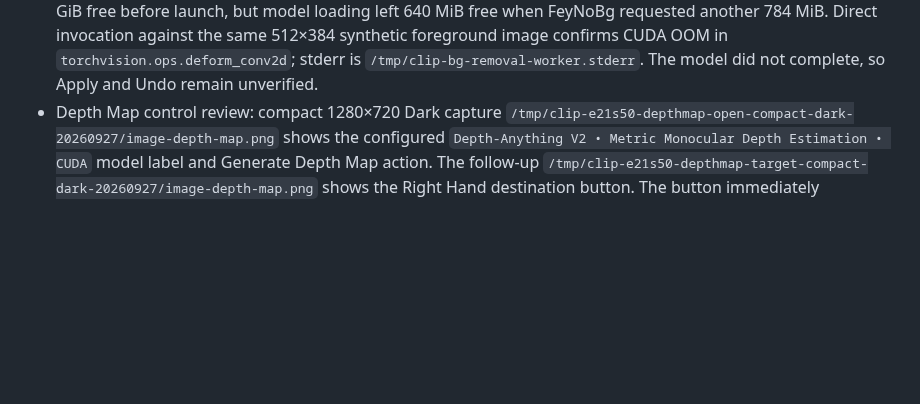
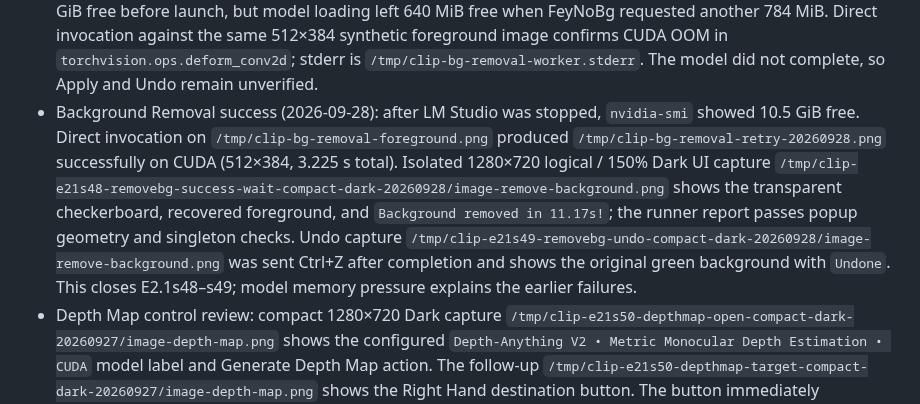
Before and after one commit to triode-the-andrewsarchus/little-screen-clip, a Markdown page: ui_overhaul_acceptance.md, the part around the change. GitHub-like rendering; blank space fills up the shorter version.

Commit message:
docs(ui): record background removal runtime success

```diff
--- a/ui_overhaul_acceptance.md
+++ b/ui_overhaul_acceptance.md
@@ -292,6 +292,7 @@ Further source findings for the next footer work: Inspect subtracts guessed 36/3
 - Convert undo action: compact 1280×720 Dark capture `/tmp/clip-e21s47-convert-undo-compact-dark-20260927/image-convert.png` applies the WebP preview, sends Ctrl+Z, and shows `Undone` with the original 1600×1000 image restored.
 - Background Removal runtime attempt: the private runner now links the repository `scripts/` directory into its scratch working directory so the app's relative worker path resolves. Compact capture `/tmp/clip-e21s48-removebg-success-compact-dark-20260927/image-remove-background.png` reaches the FeyNoBg worker but reports inference failure; the detail capture `/tmp/clip-e21s48-removebg-error-detail-compact-dark-20260927/image-remove-background.png` shows CUDA memory pressure. A direct worker invocation confirmed PyTorch CUDA OOM while trying to allocate 784 MiB with approximately 330 MiB free. Leave Apply/Undo unchecked until the model completes successfully.
 - Background Removal retry (2026-09-28): isolated compact capture `/tmp/clip-e21s48-removebg-visible-status-compact-dark-20260928/image-remove-background.png` again shows `BACKGROUND REMOVAL FAILED`. The GPU had 2.1 GiB free before launch, but model loading left 640 MiB free when FeyNoBg requested another 784 MiB. Direct invocation against the same 512×384 synthetic foreground image confirms CUDA OOM in `torchvision.ops.deform_conv2d`; stderr is `/tmp/clip-bg-removal-worker.stderr`. The model did not complete, so Apply and Undo remain unverified.
+- Background Removal success (2026-09-28): after LM Studio was stopped, `nvidia-smi` showed 10.5 GiB free. Direct invocation on `/tmp/clip-bg-removal-foreground.png` produced `/tmp/clip-bg-removal-retry-20260928.png` successfully on CUDA (512×384, 3.225 s total). Isolated 1280×720 logical / 150% Dark UI capture `/tmp/clip-e21s48-removebg-success-wait-compact-dark-20260928/image-remove-background.png` shows the transparent checkerboard, recovered foreground, and `Background removed in 11.17s!`; the runner report passes popup geometry and singleton checks. Undo capture `/tmp/clip-e21s49-removebg-undo-compact-dark-20260928/image-remove-background.png` was sent Ctrl+Z after completion and shows the original green background with `Undone`. This closes E2.1s48–s49; model memory pressure explains the earlier failures.
 - Depth Map control review: compact 1280×720 Dark capture `/tmp/clip-e21s50-depthmap-open-compact-dark-20260927/image-depth-map.png` shows the configured `Depth-Anything V2 • Metric Monocular Depth Estimation • CUDA` model label and Generate Depth Map action. The follow-up `/tmp/clip-e21s50-depthmap-target-compact-dark-20260927/image-depth-map.png` shows the Right Hand destination button. The button immediately dispatches the current map to that slot; no model or generation setting selector is exposed.
 - Save dialog follow-up: private 1280×720 Dark capture `/tmp/clip-e21t-save-dialog-compact-dark-20260927/settled.png` shows Save As opening a native chooser behind the workbench surface. The save/copy live task stays open to check dialog stacking/focus and a successful write to a safe temporary destination.
 - External-app action follow-up: private 1280×720 Dark success capture `/tmp/clip-e21u-editor-launch-verified-compact-dark-20260927/settled.png` shows the raster-editor slot configured to `/bin/true` and the `Launched /bin/true with clip-image-dense-e2.png` status; the isolated runner report `/tmp/clip-e21u-editor-launch-verified-compact-dark-20260927/report.json` passes geometry and singleton checks with only the workbench window remaining. The private scratch config must also be overwritten by the test wrapper because this app reads `scratch/config.toml`; writing only the isolated XDG config does not override the runner-generated scratch config. Fallback capture `/tmp/clip-e21u-editor-fallback-verified-compact-dark-20260927/settled.png` shows the unavailable configured raster-editor tooltip and `Opened in default application via xdg-open`; a private `xdg-open` stub records `/tmp/clip-image-dense-e2.png` in `/tmp/clip-e21u-fallback-invocations.log` and exits without opening a desktop application. Its runner report `/tmp/clip-e21u-editor-fallback-verified-compact-dark-20260927/report.json` also passes geometry/singleton checks. These verify the configured editor launch-feedback and fallback-feedback paths in the isolated nested compositor; they do not test a real editor integration.
```
Also changed, not shown: ui_overhaul_remaining_tasks.md (+2 -2 lines).
